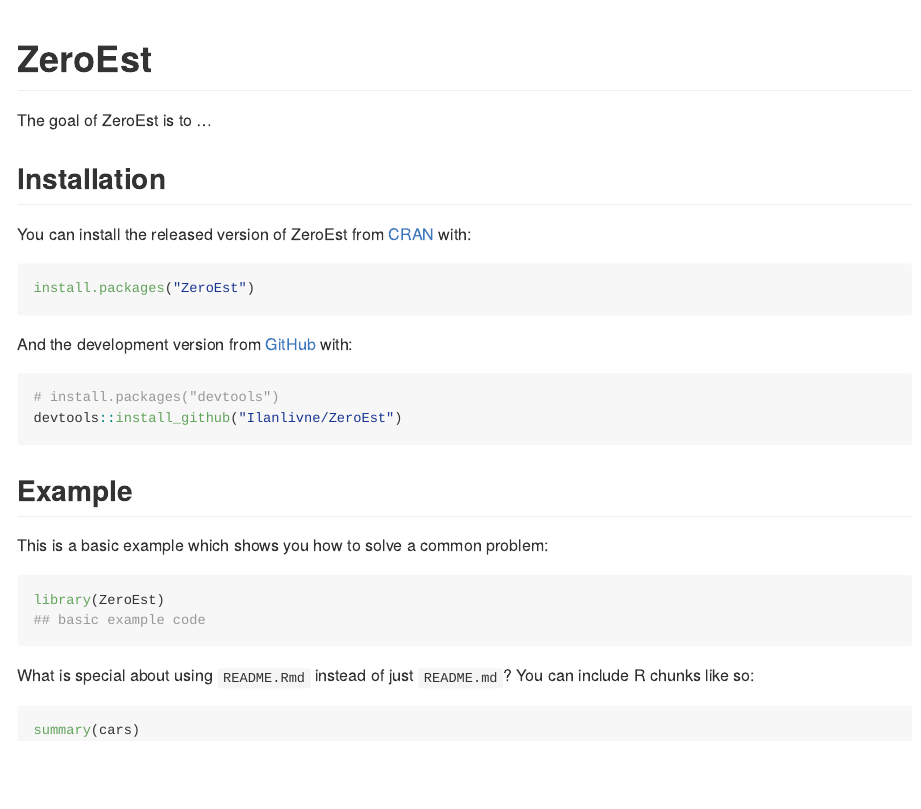
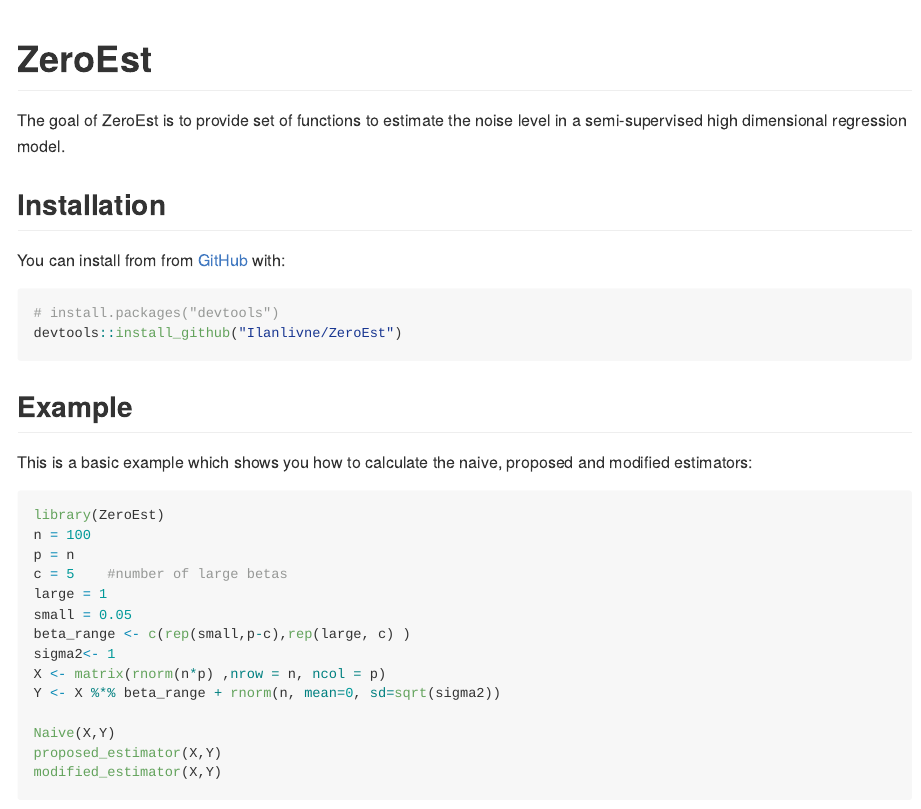
Before and after one commit to Ilanlivne/ZeroEst, an R Markdown document (README.Rmd): the page in a window 1100 px wide, from its top. The pictures show the output file README.md that the author committed with the source, drawn offline in the style of GitHub.

Commit message:
Updating README file

````diff
--- a/README.Rmd
+++ b/README.Rmd
@@ -18,17 +18,11 @@
 <!-- badges: start -->
 <!-- badges: end -->
 
-The goal of ZeroEst is to ...
+The goal of ZeroEst is to provide set of functions to estimate the noise level in a semi-supervised high dimensional regression model.
 
 ## Installation
 
-You can install the released version of ZeroEst from [CRAN](https://CRAN.R-project.org) with:
-
-``` r
-install.packages("ZeroEst")
-```
-
-And the development version from [GitHub](https://github.com/) with:
+You can install from from [GitHub](https://github.com/) with:
 
 ``` r
 # install.packages("devtools")
@@ -36,5 +30,5 @@
 ```
 ## Example
 
-This is a basic example which shows you how to solve a common problem:
+This is a basic example which shows you how to calculate the naive, proposed and modified estimators:
 
@@ -42,11 +36,17 @@
 library(ZeroEst)
-## basic example code
-```
+n = 100
+p = n
+c = 5    #number of large betas
+large = 1
+small = 0.05
+beta_range <- c(rep(small,p-c),rep(large, c) )
+sigma2<- 1
+X <- matrix(rnorm(n*p) ,nrow = n, ncol = p)
+Y <- X %*% beta_range + rnorm(n, mean=0, sd=sqrt(sigma2))
 
-What is special about using `README.Rmd` instead of just `README.md`? You can include R chunks like so:
-
-```{r cars}
-summary(cars)
+Naive(X,Y)
+proposed_estimator(X,Y)
+modified_estimator(X,Y)
 ```
 
 You'll still need to render `README.Rmd` regularly, to keep `README.md` up-to-date. `devtools::build_readme()` is handy for this. You could also use GitHub Actions to re-render `README.Rmd` every time you push. An example workflow can be found here: <https://github.com/r-lib/actions/tree/master/examples>.
````
Also changed, not shown: README.md, README.Rmd (10 more changed lines).
